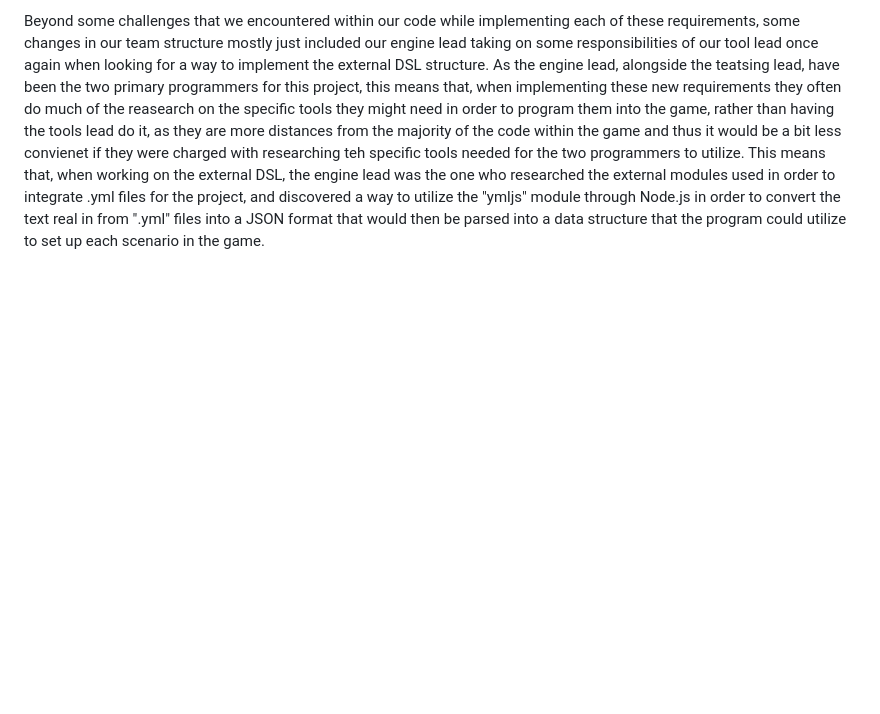
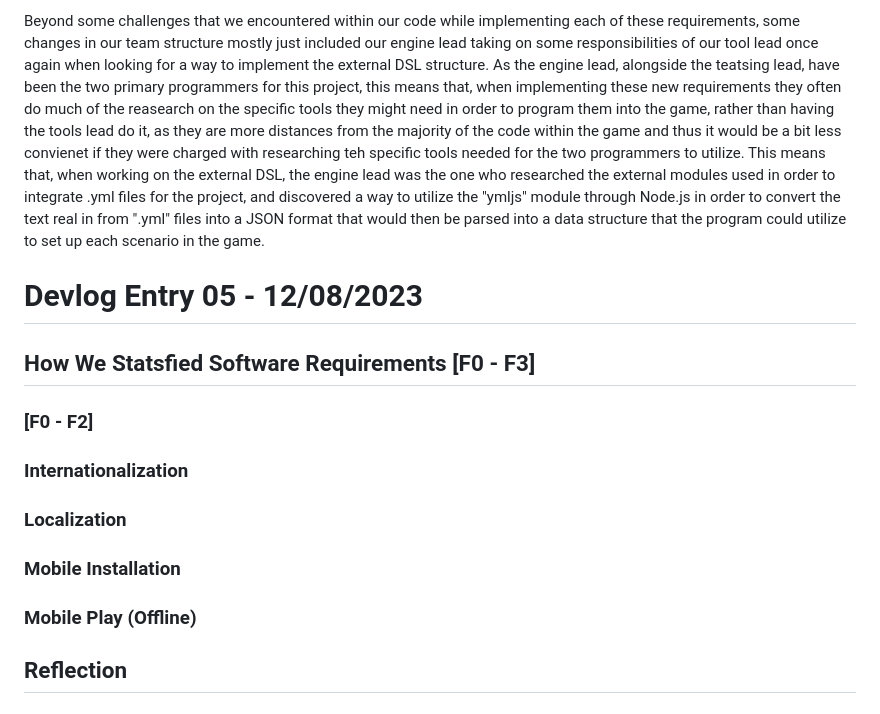
Before and after one commit to aplaxco1/CMPM121-FinalProject-Group5, a Markdown page: README.md, the part around the change. Drawn GitHub-style; blank space fills up the shorter version.

Commit message:
setting up f3 devlog

```diff
--- a/README.md
+++ b/README.md
@@ -445,3 +445,19 @@ that, when implementing these new requirements they often do much of the reasear
 are more distances from the majority of the code within the game and thus it would be a bit less convienet if they were charged with researching teh specific tools needed for the two programmers to utilize. This
 means that, when working on the external DSL, the engine lead was the one who researched the external modules used in order to integrate .yml files for the project, and discovered a way to utilize the "ymljs"
 module through Node.js in order to convert the text real in from ".yml" files into a JSON format that would then be parsed into a data structure that the program could utilize to set up each scenario in the game.
+
+# Devlog Entry 05 - 12/08/2023
+
+## How We Statsfied Software Requirements [F0 - F3]
+
+### [F0 - F2]
+
+### Internationalization
+
+### Localization
+
+### Mobile Installation
+
+### Mobile Play (Offline)
+
+## Reflection
```
